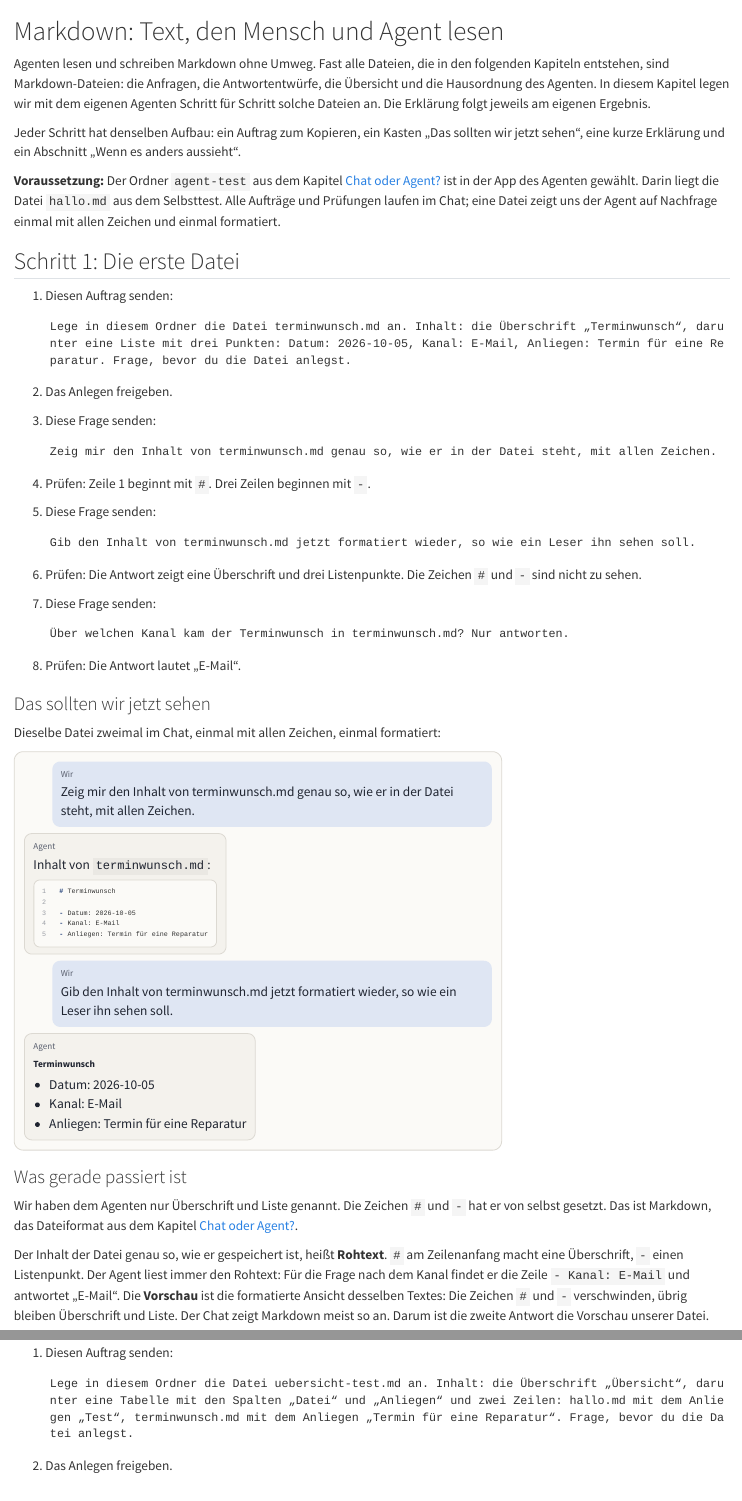
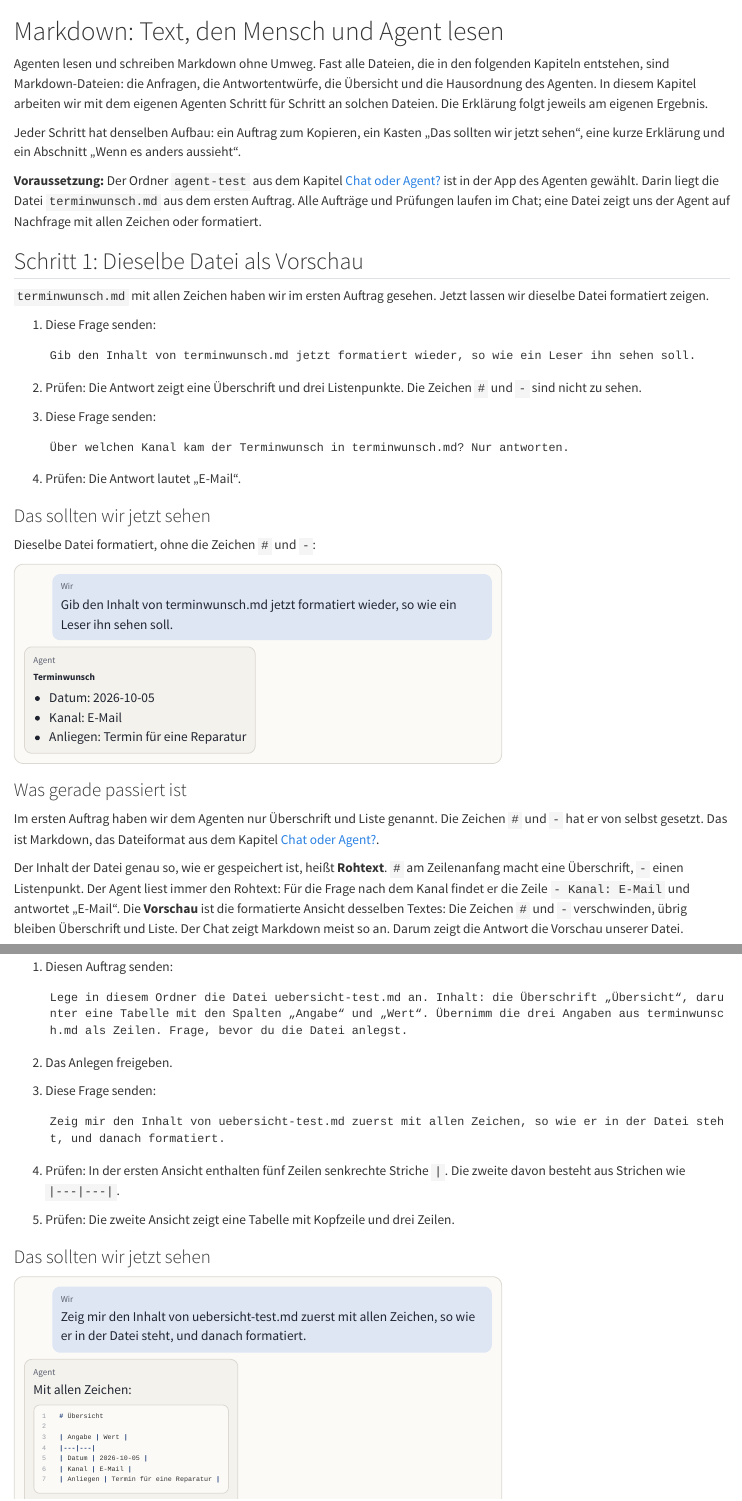
Before and after one commit to kirenz/agent-arbeitsumgebung, a Quarto document (agent-arbeitsumgebung/markdown.qmd): the page in a window 1100 px wide, from its top, and a second part further down, joined at a grey line. Rendered offline with R 4.5, knitr and Pandoc in place of Quarto, with nearby package versions.

Commit message:
content: erster Auftrag legt terminwunsch.md an, Markdown-Kapitel ohne zweiten Anlege-Auftrag
hallo.md entfällt. Der erste Auftrag legt terminwunsch.md mit Überschrift und
Liste an; Markdown Schritt 1 zeigt nur noch die Vorschau, die Tabelle übernimmt
die drei Angaben. Grafiken weg-eines-auftrags, tabelle-aufbau und
drei-anforderungen neu gebaut. Anleitung des Anbieters statt Herstellers.

Co-Authored-By: Claude Opus 5.5 <noreply@anthropic.com>

````diff
--- a/agent-arbeitsumgebung/chat-oder-agent.qmd
+++ b/agent-arbeitsumgebung/chat-oder-agent.qmd
@@ -125,31 +125,30 @@
 1. Diesen Auftrag senden:
 
    ```text
-   Lege in diesem Ordner die Datei hallo.md an. Inhalt: eine Überschrift „Test“ und ein Satz, welches Datum heute ist. Frage vorher, ob du die Datei anlegen darfst.
+   Lege in diesem Ordner die Datei terminwunsch.md an. Inhalt: die Überschrift „Terminwunsch“, darunter eine Liste mit drei Punkten: Datum: 2026-10-05, Kanal: E-Mail, Anliegen: Termin für eine Reparatur. Frage vorher, ob du die Datei anlegen darfst.
    ```
 
 2. Prüfen: Der Agent fragt vor dem Anlegen nach oder zeigt die Änderung zur Freigabe.
 3. Das Anlegen freigeben.
-4. Prüfen: Der Chat meldet die neue Datei, etwa mit einer Zeile „hallo.md angelegt“ oder einer Anzeige wie „+3“ für drei neue Zeilen.
+4. Prüfen: Der Chat meldet die neue Datei, etwa mit einer Zeile „terminwunsch.md angelegt“ oder einer Anzeige wie „+5“ für fünf neue Zeilen.
 5. Diese Frage senden:
 
    ```text
-   Liste die Dateien in diesem Ordner auf. Zeig mir dann den Inhalt von hallo.md genau so, wie er in der Datei steht, mit allen Zeichen.
+   Liste die Dateien in diesem Ordner auf. Zeig mir dann den Inhalt von terminwunsch.md genau so, wie er in der Datei steht, mit allen Zeichen.
    ```
 
-6. Prüfen: Die Liste nennt `hallo.md`. Zeile 1 des Inhalts beginnt mit `#`. Darunter steht ein Satz mit dem heutigen Datum.
+6. Prüfen: Die Liste nennt `terminwunsch.md`. Zeile 1 des Inhalts beginnt mit `#`. Drei Zeilen beginnen mit `-`.
 
 ### Das sollten wir jetzt sehen
 
-Der Verlauf im Chat, sinngemäß; das Datum ist das eigene:
+Der Verlauf im Chat, sinngemäß:
 
 ```{=html}
 <div style="max-width:620px;border:1px solid #dcd9d2;border-radius:12px;overflow:hidden;background:#fbfaf7;color:#1f2430;margin:0 0 1rem;line-height:1.45">
 
 <div style="padding:12px;display:grid;gap:8px">
-<div style="justify-self:end;max-width:94%;border-radius:10px;padding:8px 11px;background:#dfe6f3"><span style="display:block;font-size:11.5px;color:#5b6170;margin-bottom:2px">Wir</span>Lege in diesem Ordner die Datei hallo.md an. Inhalt: eine Überschrift „Test“ und ein Satz, welches Datum heute ist. Frage vorher, ob du die Datei anlegen darfst.</div>
-<div style="justify-self:stretch;border:1px solid #d9b26a;border-radius:10px;padding:8px 11px;background:#fbf3e3"><span style="display:block;font-size:11.5px;color:#5b6170;margin-bottom:2px">Agent</span>Ich lege die Datei <code>hallo.md</code> mit einer Überschrift und dem heutigen Datum an. Darf ich?<br><span style="display:inline-block;margin:6px 6px 0 0;padding:2px 10px;border:1px solid #23417a;color:#23417a;border-radius:999px;font-size:12.5px;font-weight:600">Erlauben</span><span style="display:inline-block;margin:6px 6px 0 0;padding:2px 10px;border:1px solid #dcd9d2;border-radius:999px;font-size:12.5px">Ablehnen</span></div>
-<div style="justify-self:start;font-family:ui-monospace,SFMono-Regular,Menlo,monospace;font-size:12px;color:#5b6170;padding:0 4px"><span style="color:#b8862b;font-weight:700">› </span>hallo.md angelegt</div>
-<div style="justify-self:start;max-width:94%;border-radius:10px;padding:8px 11px;background:#f4f2ed;border:1px solid #dcd9d2"><span style="display:block;font-size:11.5px;color:#5b6170;margin-bottom:2px">Agent</span>Fertig. Eine Datei angelegt (<code>hallo.md</code>), keine geändert.</div>
-<div style="justify-self:end;max-width:94%;border-radius:10px;padding:8px 11px;background:#dfe6f3"><span style="display:block;font-size:11.5px;color:#5b6170;margin-bottom:2px">Wir</span>Liste die Dateien in diesem Ordner auf. Zeig mir dann den Inhalt von hallo.md genau so, wie er in der Datei steht, mit allen Zeichen.</div>
-<div style="justify-self:start;max-width:94%;border-radius:10px;padding:8px 11px;background:#f4f2ed;border:1px solid #dcd9d2"><span style="display:block;font-size:11.5px;color:#5b6170;margin-bottom:2px">Agent</span>Im Ordner liegt eine Datei: <code>hallo.md</code>. Inhalt:<pre style="margin:6px 0 0;padding:8px 10px;border:1px solid #dcd9d2;border-radius:8px;background:#fbfaf7;font-family:ui-monospace,SFMono-Regular,Menlo,monospace;font-size:.85rem;line-height:1.6;white-space:pre-wrap;word-break:break-word"><i style="color:#23417a;font-style:normal;font-weight:700">#</i> Test
+<div style="justify-self:end;max-width:94%;border-radius:10px;padding:8px 11px;background:#dfe6f3"><span style="display:block;font-size:11.5px;color:#5b6170;margin-bottom:2px">Wir</span>Lege in diesem Ordner die Datei terminwunsch.md an. Inhalt: die Überschrift „Terminwunsch“, darunter eine Liste mit drei Punkten: Datum: 2026-10-05, Kanal: E-Mail, Anliegen: Termin für eine Reparatur. Frage vorher, ob du die Datei anlegen darfst.</div>
+<div style="justify-self:stretch;border:1px solid #d9b26a;border-radius:10px;padding:8px 11px;background:#fbf3e3"><span style="display:block;font-size:11.5px;color:#5b6170;margin-bottom:2px">Agent</span>Ich lege die Datei <code>terminwunsch.md</code> mit der Überschrift und einer Liste mit drei Punkten an. Darf ich?<br><span style="display:inline-block;margin:6px 6px 0 0;padding:2px 10px;border:1px solid #23417a;color:#23417a;border-radius:999px;font-size:12.5px;font-weight:600">Erlauben</span><span style="display:inline-block;margin:6px 6px 0 0;padding:2px 10px;border:1px solid #dcd9d2;border-radius:999px;font-size:12.5px">Ablehnen</span></div>
+<div style="justify-self:start;font-family:ui-monospace,SFMono-Regular,Menlo,monospace;font-size:12px;color:#5b6170;padding:0 4px"><span style="color:#b8862b;font-weight:700">› </span>terminwunsch.md angelegt</div>
+<div style="justify-self:start;max-width:94%;border-radius:10px;padding:8px 11px;background:#f4f2ed;border:1px solid #dcd9d2"><span style="display:block;font-size:11.5px;color:#5b6170;margin-bottom:2px">Agent</span>Fertig. Eine Datei angelegt (<code>terminwunsch.md</code>), keine geändert.</div>
+<div style="justify-self:end;max-width:94%;border-radius:10px;padding:8px 11px;background:#dfe6f3"><span style="display:block;font-size:11.5px;color:#5b6170;margin-bottom:2px">Wir</span>Liste die Dateien in diesem Ordner auf. Zeig mir dann den Inhalt von terminwunsch.md genau so, wie er in der Datei steht, mit allen Zeichen.</div>
@@ -158,26 +158,29 @@
+<i style="color:#23417a;font-style:normal;font-weight:700">-</i> Kanal: E-Mail
+<i style="color:#23417a;font-style:normal;font-weight:700">-</i> Anliegen: Termin für eine Reparatur</pre></div>
 </div>
 </div>
 ```
 
 
-Wortlaut, Datum und Beschriftung der Buttons unterscheiden sich je App. Manche Apps zeigen die Freigabe als Änderungsansicht statt als Frage.
+Wortlaut und Beschriftung der Buttons unterscheiden sich je App. Manche Apps zeigen die Freigabe als Änderungsansicht statt als Frage.
 
 ### Was gerade passiert ist
 
-Wir haben einen Satz geschrieben. Der Agent hat nachgefragt und dann die Datei `hallo.md` in unserem Ordner angelegt. Das Ergebnis liegt als Datei auf unserem Rechner, und der Agent hat es uns auf Nachfrage im Chat gezeigt.
+Wir haben dem Agenten eine Aufgabe gegeben. Er hat nachgefragt und dann die Datei `terminwunsch.md` in unserem Ordner angelegt. Das Ergebnis liegt als Datei auf unserem Rechner, und der Agent hat es uns auf Nachfrage im Chat gezeigt.
 
-Das war die Schleife aus dem Abschnitt [Was ein KI-Agent tut](#was-ein-ki-agent-tut) am eigenen Ergebnis. Unser Auftrag war das Ziel. Der Agent hat den leeren Ordner beobachtet, den Inhalt überlegt und mit dem Werkzeug „Datei anlegen“ gehandelt. Den Text hat der Agent geschrieben. Angelegt hat die Datei die App, und sie hat uns vorher gefragt. Eine Zeile wie „hallo.md angelegt“ im Chat zeigt das ausgeführte Werkzeug. Mit einem Chat-Assistenten hätten wir den Text erhalten und `hallo.md` selbst angelegt.
+Das war die Schleife aus dem Abschnitt [Was ein KI-Agent tut](#was-ein-ki-agent-tut) am eigenen Ergebnis. Unser Auftrag war das Ziel. Der Agent hat den leeren Ordner beobachtet, den Inhalt überlegt und mit dem Werkzeug „Datei anlegen“ gehandelt. Den Text hat der Agent geschrieben. Angelegt hat die Datei die App, und sie hat uns vorher gefragt. Eine Zeile wie „terminwunsch.md angelegt“ im Chat zeigt das ausgeführte Werkzeug. Mit einem Chat-Assistenten hätten wir den Text erhalten und `terminwunsch.md` selbst angelegt.
 
-![Der Weg unseres ersten Auftrags: Der Agent überlegt und wählt das Werkzeug, die App fragt und legt die Datei an.](images/lektionen/l01-chat-oder-agent/weg-eines-auftrags.svg){fig-alt="Drei Bahnen Chat, Agent und App. Der Auftrag im Chat setzt das Ziel. Der Agent beobachtet den leeren Ordner, überlegt den Inhalt und wählt das Werkzeug Datei anlegen. Die App fragt um Erlaubnis, im Chat wird freigegeben, die App legt hallo.md an und meldet es. Der Agent meldet: Fertig, eine Datei angelegt."}
+![Der Weg unseres ersten Auftrags: Der Agent überlegt und wählt das Werkzeug, die App fragt und legt die Datei an.](images/lektionen/l01-chat-oder-agent/weg-eines-auftrags.svg){fig-alt="Drei Bahnen Chat, Agent und App. Der Auftrag im Chat setzt das Ziel. Der Agent beobachtet den leeren Ordner, überlegt den Inhalt und wählt das Werkzeug Datei anlegen. Die App fragt um Erlaubnis, im Chat wird freigegeben, die App legt terminwunsch.md an und meldet es. Der Agent meldet: Fertig, eine Datei angelegt."}
 
-`hallo.md` ist eine **Markdown**-Datei. Markdown ist reiner Text mit wenigen Zeichen für die Gliederung: `#` am Zeilenanfang macht eine Überschrift, `-` einen Listenpunkt. Die Dateien enden auf `.md`. Fast alle Dateien in diesem Buch sind Markdown-Dateien, weil Mensch und Agent dieselbe Datei ohne Spezialprogramm lesen und jede geänderte Zeile sichtbar ist. Im Kapitel [Markdown: Text, den Mensch und Agent lesen](markdown.qmd) legen wir Schritt für Schritt weitere Markdown-Dateien an und sehen dort auch, was eine Word-Datei davon unterscheidet.
+`terminwunsch.md` ist eine **Markdown**-Datei. Markdown ist reiner Text mit wenigen Zeichen für die Gliederung: `#` am Zeilenanfang macht eine Überschrift, `-` einen Listenpunkt. Die Dateien enden auf `.md`. Fast alle Dateien in diesem Buch sind Markdown-Dateien, weil Mensch und Agent dieselbe Datei ohne Spezialprogramm lesen und jede geänderte Zeile sichtbar ist. Im Kapitel [Markdown: Text, den Mensch und Agent lesen](markdown.qmd) arbeiten wir mit dieser Datei weiter und sehen dort auch, was eine Word-Datei davon unterscheidet.
 
 ::: {.callout-note title="Wenn es anders aussieht"}
-- Der Agent legt die Datei ohne Rückfrage an: Die App läuft in einem Modus ohne Rückfragen. In der Claude-Desktop-App neben dem Senden-Button den Modus „Manual“ wählen. In anderen Apps steht die Einstellung in der Anleitung des Herstellers. Erst weiterarbeiten, wenn der Agent vor Änderungen fragt.
+- Der Agent legt die Datei ohne Rückfrage an: Die App läuft in einem Modus ohne Rückfragen. In der Claude-Desktop-App neben dem Senden-Button den Modus „Manual“ wählen. In anderen Apps steht die Einstellung in der Anleitung des Anbieters. Erst weiterarbeiten, wenn der Agent vor Änderungen fragt.
 - Statt einer Frage erscheint eine Änderungsansicht: links die Dateiliste, rechts die neuen Zeilen, dazu Buttons zum Annehmen oder Ablehnen. Das ist die Freigabe. Die Zeilen prüfen und annehmen.
 - Der Agent fragt auch vor dem Lesen oder vor einem Befehl: Das ist in Ordnung. Freigeben, was zum Auftrag passt.
 - Der Agent antwortet nur mit Text und legt nichts an: prüfen, ob der Ordner `agent-test` gewählt ist (Schritt 1). Manche Apps haben zusätzlich einen Umschalter für den Arbeitsmodus, etwa „Chat“ / „Work“ über dem Eingabefeld der Codex-App.
-- Die Liste in Schritt 5 nennt `hallo.md` nicht: „Wo hast du hallo.md angelegt? Nenne den vollständigen Pfad.“
+- Die Liste in Schritt 5 nennt `terminwunsch.md` nicht: „Wo hast du terminwunsch.md angelegt? Nenne den vollständigen Pfad.“
+- Die Datei heißt `terminwunsch.txt` oder liegt in einem Unterordner: „Benenne die Datei in terminwunsch.md um und lege sie direkt in diesen Ordner.“
 :::
 
 ### So sieht es mit echtem Material aus
--- a/agent-arbeitsumgebung/markdown.qmd
+++ b/agent-arbeitsumgebung/markdown.qmd
@@ -1,56 +1,38 @@
 # Markdown: Text, den Mensch und Agent lesen
 
-Agenten lesen und schreiben Markdown ohne Umweg. Fast alle Dateien, die in den folgenden Kapiteln entstehen, sind Markdown-Dateien: die Anfragen, die Antwortentwürfe, die Übersicht und die Hausordnung des Agenten. In diesem Kapitel legen wir mit dem eigenen Agenten Schritt für Schritt solche Dateien an. Die Erklärung folgt jeweils am eigenen Ergebnis.
+Agenten lesen und schreiben Markdown ohne Umweg. Fast alle Dateien, die in den folgenden Kapiteln entstehen, sind Markdown-Dateien: die Anfragen, die Antwortentwürfe, die Übersicht und die Hausordnung des Agenten. In diesem Kapitel arbeiten wir mit dem eigenen Agenten Schritt für Schritt an solchen Dateien. Die Erklärung folgt jeweils am eigenen Ergebnis.
 
 Jeder Schritt hat denselben Aufbau: ein Auftrag zum Kopieren, ein Kasten „Das sollten wir jetzt sehen“, eine kurze Erklärung und ein Abschnitt „Wenn es anders aussieht“.
 
-**Voraussetzung:** Der Ordner `agent-test` aus dem Kapitel [Chat oder Agent?](chat-oder-agent.qmd) ist in der App des Agenten gewählt. Darin liegt die Datei `hallo.md` aus dem Selbsttest. Alle Aufträge und Prüfungen laufen im Chat; eine Datei zeigt uns der Agent auf Nachfrage einmal mit allen Zeichen und einmal formatiert.
+**Voraussetzung:** Der Ordner `agent-test` aus dem Kapitel [Chat oder Agent?](chat-oder-agent.qmd) ist in der App des Agenten gewählt. Darin liegt die Datei `terminwunsch.md` aus dem ersten Auftrag. Alle Aufträge und Prüfungen laufen im Chat; eine Datei zeigt uns der Agent auf Nachfrage mit allen Zeichen oder formatiert.
 
-## Schritt 1: Die erste Datei
+## Schritt 1: Dieselbe Datei als Vorschau
 
-1. Diesen Auftrag senden:
+`terminwunsch.md` mit allen Zeichen haben wir im ersten Auftrag gesehen. Jetzt lassen wir dieselbe Datei formatiert zeigen.
 
-   ```text
-   Lege in diesem Ordner die Datei terminwunsch.md an. Inhalt: die Überschrift „Terminwunsch“, darunter eine Liste mit drei Punkten: Datum: 2026-10-05, Kanal: E-Mail, Anliegen: Termin für eine Reparatur. Frage, bevor du die Datei anlegst.
-   ```
-
-2. Das Anlegen freigeben.
-3. Diese Frage senden:
-
-   ```text
-   Zeig mir den Inhalt von terminwunsch.md genau so, wie er in der Datei steht, mit allen Zeichen.
-   ```
-
-4. Prüfen: Zeile 1 beginnt mit `#`. Drei Zeilen beginnen mit `-`.
-5. Diese Frage senden:
+1. Diese Frage senden:
 
    ```text
    Gib den Inhalt von terminwunsch.md jetzt formatiert wieder, so wie ein Leser ihn sehen soll.
    ```
 
-6. Prüfen: Die Antwort zeigt eine Überschrift und drei Listenpunkte. Die Zeichen `#` und `-` sind nicht zu sehen.
-7. Diese Frage senden:
+2. Prüfen: Die Antwort zeigt eine Überschrift und drei Listenpunkte. Die Zeichen `#` und `-` sind nicht zu sehen.
+3. Diese Frage senden:
 
    ```text
    Über welchen Kanal kam der Terminwunsch in terminwunsch.md? Nur antworten.
    ```
 
-8. Prüfen: Die Antwort lautet „E-Mail“.
+4. Prüfen: Die Antwort lautet „E-Mail“.
 
 ### Das sollten wir jetzt sehen
 
-Dieselbe Datei zweimal im Chat, einmal mit allen Zeichen, einmal formatiert:
+Dieselbe Datei formatiert, ohne die Zeichen `#` und `-`:
 
 ```{=html}
 <div style="max-width:620px;border:1px solid #dcd9d2;border-radius:12px;overflow:hidden;background:#fbfaf7;color:#1f2430;margin:0 0 1rem;line-height:1.45">
 
 <div style="padding:12px;display:grid;gap:8px">
-<div style="justify-self:end;max-width:94%;border-radius:10px;padding:8px 11px;background:#dfe6f3"><span style="display:block;font-size:11.5px;color:#5b6170;margin-bottom:2px">Wir</span>Zeig mir den Inhalt von terminwunsch.md genau so, wie er in der Datei steht, mit allen Zeichen.</div>
-<div style="justify-self:start;max-width:94%;border-radius:10px;padding:8px 11px;background:#f4f2ed;border:1px solid #dcd9d2"><span style="display:block;font-size:11.5px;color:#5b6170;margin-bottom:2px">Agent</span>Inhalt von <code>terminwunsch.md</code>:<pre style="margin:6px 0 0;padding:8px 10px;border:1px solid #dcd9d2;border-radius:8px;background:#fbfaf7;font-family:ui-monospace,SFMono-Regular,Menlo,monospace;font-size:.85rem;line-height:1.6;white-space:pre-wrap;word-break:break-word"><span style="color:#5b6170;opacity:.6;display:inline-block;width:22px">1</span><i style="color:#23417a;font-style:normal;font-weight:700">#</i> Terminwunsch
-<span style="color:#5b6170;opacity:.6;display:inline-block;width:22px">2</span>
-<span style="color:#5b6170;opacity:.6;display:inline-block;width:22px">3</span><i style="color:#23417a;font-style:normal;font-weight:700">-</i> Datum: 2026-10-05
-<span style="color:#5b6170;opacity:.6;display:inline-block;width:22px">4</span><i style="color:#23417a;font-style:normal;font-weight:700">-</i> Kanal: E-Mail
-<span style="color:#5b6170;opacity:.6;display:inline-block;width:22px">5</span><i style="color:#23417a;font-style:normal;font-weight:700">-</i> Anliegen: Termin für eine Reparatur</pre></div>
 <div style="justify-self:end;max-width:94%;border-radius:10px;padding:8px 11px;background:#dfe6f3"><span style="display:block;font-size:11.5px;color:#5b6170;margin-bottom:2px">Wir</span>Gib den Inhalt von terminwunsch.md jetzt formatiert wieder, so wie ein Leser ihn sehen soll.</div>
 <div style="justify-self:start;max-width:94%;border-radius:10px;padding:8px 11px;background:#f4f2ed;border:1px solid #dcd9d2"><span style="display:block;font-size:11.5px;color:#5b6170;margin-bottom:2px">Agent</span><div style="font-size:1.2rem;font-weight:700;margin:4px 0 6px">Terminwunsch</div><ul style="margin:0;padding-left:20px"><li>Datum: 2026-10-05</li><li>Kanal: E-Mail</li><li>Anliegen: Termin für eine Reparatur</li></ul></div>
 </div>
@@ -60,9 +42,9 @@
 
 ### Was gerade passiert ist
 
-Wir haben dem Agenten nur Überschrift und Liste genannt. Die Zeichen `#` und `-` hat er von selbst gesetzt. Das ist Markdown, das Dateiformat aus dem Kapitel [Chat oder Agent?](chat-oder-agent.qmd).
+Im ersten Auftrag haben wir dem Agenten nur Überschrift und Liste genannt. Die Zeichen `#` und `-` hat er von selbst gesetzt. Das ist Markdown, das Dateiformat aus dem Kapitel [Chat oder Agent?](chat-oder-agent.qmd).
 
-Der Inhalt der Datei genau so, wie er gespeichert ist, heißt **Rohtext**. `#` am Zeilenanfang macht eine Überschrift, `-` einen Listenpunkt. Der Agent liest immer den Rohtext: Für die Frage nach dem Kanal findet er die Zeile `- Kanal: E-Mail` und antwortet „E-Mail“. Die **Vorschau** ist die formatierte Ansicht desselben Textes: Die Zeichen `#` und `-` verschwinden, übrig bleiben Überschrift und Liste. Der Chat zeigt Markdown meist so an. Darum ist die zweite Antwort die Vorschau unserer Datei.
+Der Inhalt der Datei genau so, wie er gespeichert ist, heißt **Rohtext**. `#` am Zeilenanfang macht eine Überschrift, `-` einen Listenpunkt. Der Agent liest immer den Rohtext: Für die Frage nach dem Kanal findet er die Zeile `- Kanal: E-Mail` und antwortet „E-Mail“. Die **Vorschau** ist die formatierte Ansicht desselben Textes: Die Zeichen `#` und `-` verschwinden, übrig bleiben Überschrift und Liste. Der Chat zeigt Markdown meist so an. Darum zeigt die Antwort die Vorschau unserer Datei.
 
 ![Rohtext und Vorschau derselben Datei. Der Agent liest links, der Chat zeigt rechts.](images/lektionen/l02-markdown/rohtext-und-vorschau.svg){fig-alt="Links der Rohtext der Datei terminwunsch.md mit den Zeichen # und - am Zeilenanfang, rechts dieselbe Datei als Vorschau mit Überschrift und drei Listenpunkten. Pfeile zeigen: # wird Überschrift, - wird Listenpunkt. Die drei Listenzeilen Datum, Kanal und Anliegen bilden den festen Kopf."}
 
@@ -84,7 +64,7 @@
 1. Diesen Auftrag senden:
 
    ```text
-   Lege in diesem Ordner die Datei uebersicht-test.md an. Inhalt: die Überschrift „Übersicht“, darunter eine Tabelle mit den Spalten „Datei“ und „Anliegen“ und zwei Zeilen: hallo.md mit dem Anliegen „Test“, terminwunsch.md mit dem Anliegen „Termin für eine Reparatur“. Frage, bevor du die Datei anlegst.
+   Lege in diesem Ordner die Datei uebersicht-test.md an. Inhalt: die Überschrift „Übersicht“, darunter eine Tabelle mit den Spalten „Angabe“ und „Wert“. Übernimm die drei Angaben aus terminwunsch.md als Zeilen. Frage, bevor du die Datei anlegst.
    ```
 
 2. Das Anlegen freigeben.
@@ -94,8 +74,8 @@
    Zeig mir den Inhalt von uebersicht-test.md zuerst mit allen Zeichen, so wie er in der Datei steht, und danach formatiert.
    ```
 
-4. Prüfen: In der ersten Ansicht enthalten vier Zeilen senkrechte Striche `|`. Die zweite davon besteht aus Strichen wie `|---|---|`.
-5. Prüfen: Die zweite Ansicht zeigt eine Tabelle mit Kopfzeile und zwei Zeilen.
+4. Prüfen: In der ersten Ansicht enthalten fünf Zeilen senkrechte Striche `|`. Die zweite davon besteht aus Strichen wie `|---|---|`.
+5. Prüfen: Die zweite Ansicht zeigt eine Tabelle mit Kopfzeile und drei Zeilen.
 
 ### Das sollten wir jetzt sehen
 
@@ -106,5 +86,5 @@
 <div style="justify-self:end;max-width:94%;border-radius:10px;padding:8px 11px;background:#dfe6f3"><span style="display:block;font-size:11.5px;color:#5b6170;margin-bottom:2px">Wir</span>Zeig mir den Inhalt von uebersicht-test.md zuerst mit allen Zeichen, so wie er in der Datei steht, und danach formatiert.</div>
 <div style="justify-self:start;max-width:94%;border-radius:10px;padding:8px 11px;background:#f4f2ed;border:1px solid #dcd9d2"><span style="display:block;font-size:11.5px;color:#5b6170;margin-bottom:2px">Agent</span>Mit allen Zeichen:<pre style="margin:6px 0 0;padding:8px 10px;border:1px solid #dcd9d2;border-radius:8px;background:#fbfaf7;font-family:ui-monospace,SFMono-Regular,Menlo,monospace;font-size:.85rem;line-height:1.6;white-space:pre-wrap;word-break:break-word"><span style="color:#5b6170;opacity:.6;display:inline-block;width:22px">1</span><i style="color:#23417a;font-style:normal;font-weight:700">#</i> Übersicht
 <span style="color:#5b6170;opacity:.6;display:inline-block;width:22px">2</span>
-<span style="color:#5b6170;opacity:.6;display:inline-block;width:22px">3</span><i style="color:#23417a;font-style:normal;font-weight:700">|</i> Datei <i style="color:#23417a;font-style:normal;font-weight:700">|</i> Anliegen <i style="color:#23417a;font-style:normal;font-weight:700">|</i>
+<span style="color:#5b6170;opacity:.6;display:inline-block;width:22px">3</span><i style="color:#23417a;font-style:normal;font-weight:700">|</i> Angabe <i style="color:#23417a;font-style:normal;font-weight:700">|</i> Wert <i style="color:#23417a;font-style:normal;font-weight:700">|</i>
 <span style="color:#5b6170;opacity:.6;display:inline-block;width:22px">4</span><i style="color:#23417a;font-style:normal;font-weight:700">|---|---|</i>
````
Also changed, not shown: scripts/build_figs_l01_l02.py (+12 -11 lines), agent-arbeitsumgebung/images/lektionen/l01-chat-oder-agent/drei-anforderungen.svg, agent-arbeitsumgebung/images/lektionen/l01-chat-oder-agent/weg-eines-auftrags.svg, agent-arbeitsumgebung/images/lektionen/l02-markdown/tabelle-aufbau.svg, agent-arbeitsumgebung/chat-oder-agent.qmd (7 more changed lines), agent-arbeitsumgebung/markdown.qmd (17 more changed lines).
